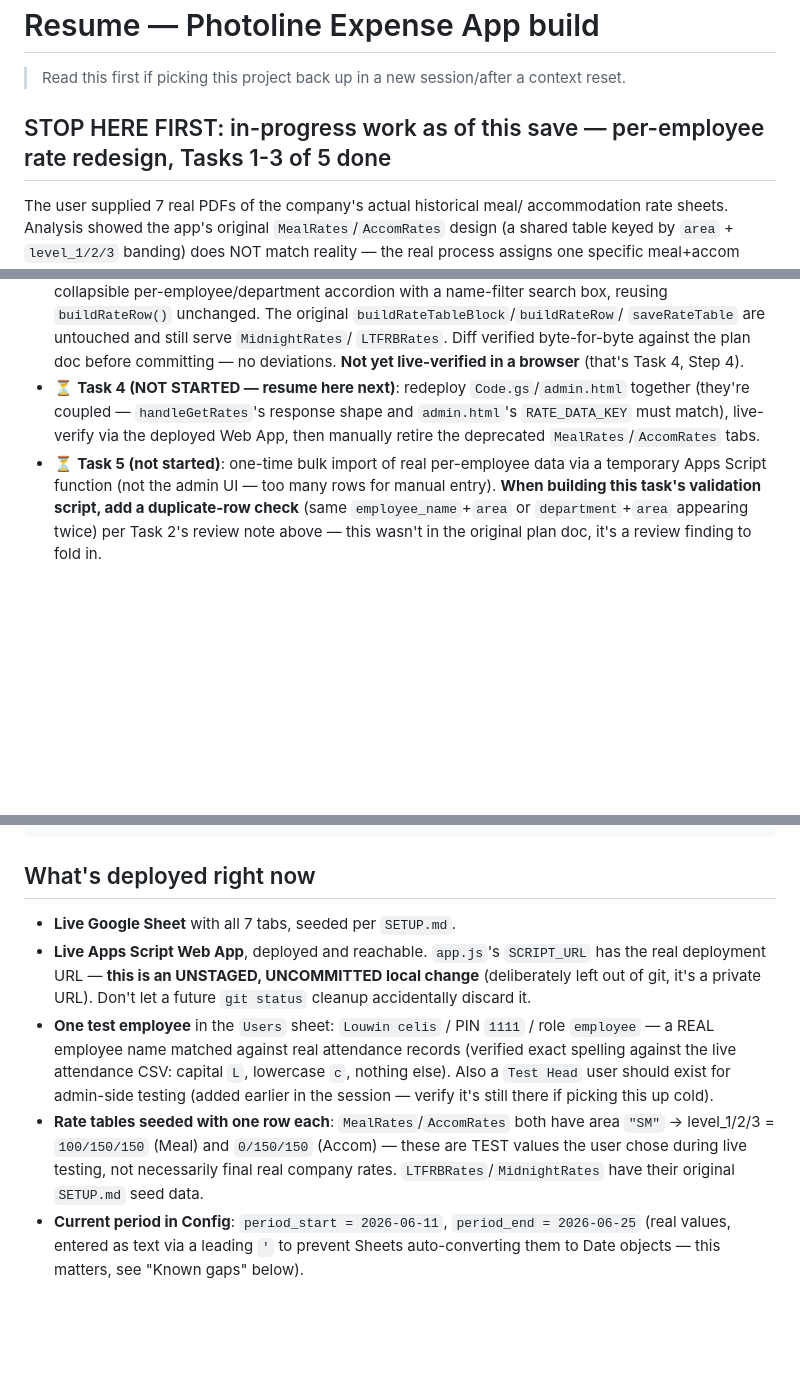
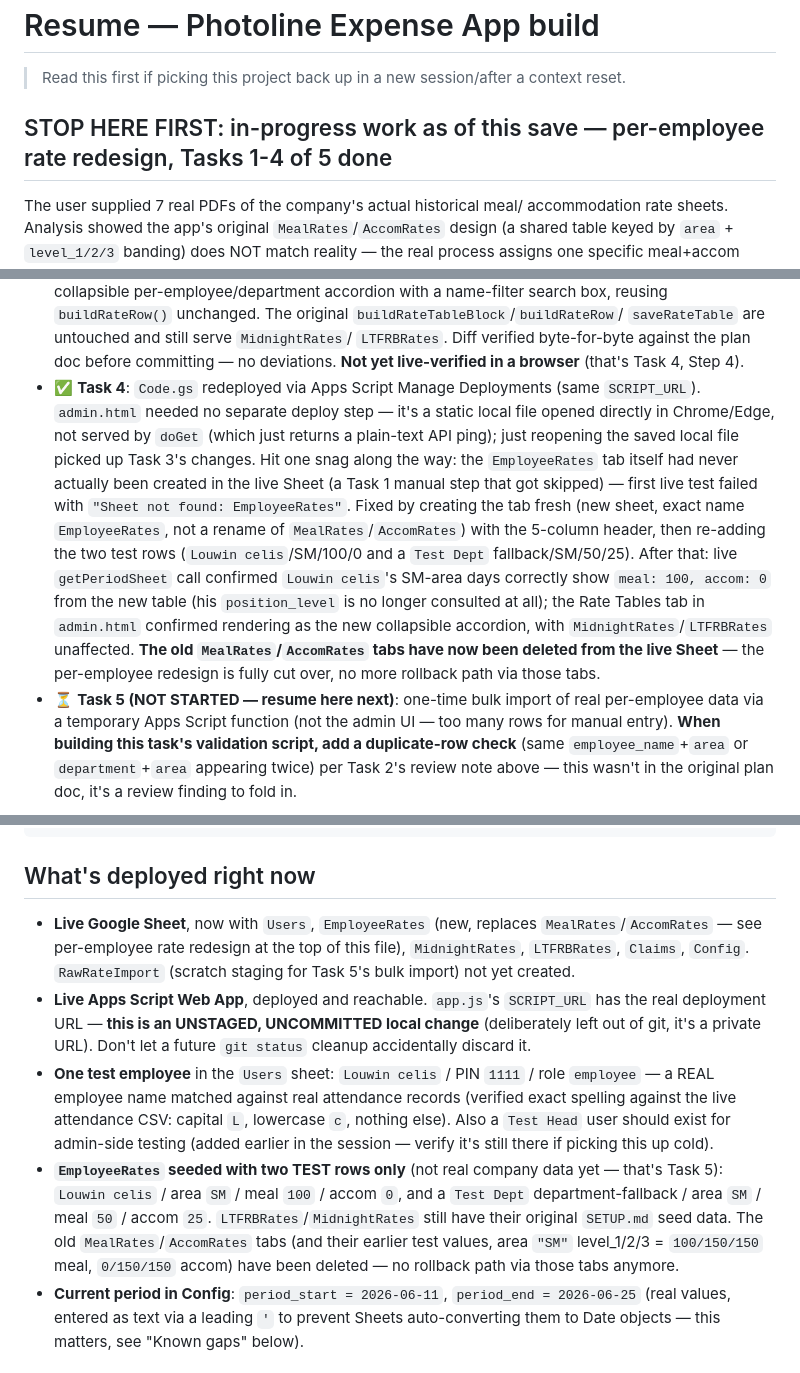
Before and after one commit to photolinepayroll/Timesheet-FieldDuty, a Markdown page: Resume.md, 3 parts joined by grey strips. Drawn GitHub-style; blank space fills up the shorter version.

Commit message:
docs: mark Task 4 done — redeployed, live-verified, old rate tabs retired
Code.gs redeployed via Apps Script; admin.html needed no separate deploy
(static local file, not served by doGet). Live getPeriodSheet call and
admin.html Rate Tables tab both verified against the new EmployeeRates
table. MealRates/AccomRates deleted from the live Sheet — cutover complete.
Next up: Task 5, bulk import of real per-employee data.

```diff
--- a/Resume.md
+++ b/Resume.md
@@ -3,7 +3,7 @@
 > Read this first if picking this project back up in a new session/after a
 > context reset.
 
-## STOP HERE FIRST: in-progress work as of this save — per-employee rate redesign, Tasks 1-3 of 5 done
+## STOP HERE FIRST: in-progress work as of this save — per-employee rate redesign, Tasks 1-4 of 5 done
 
 The user supplied 7 real PDFs of the company's actual historical meal/
 accommodation rate sheets. Analysis showed the app's original
@@ -65,11 +65,25 @@ Dept.") that have no individually-tracked employees.
   `LTFRBRates`. Diff verified byte-for-byte against the plan doc before
   committing — no deviations. **Not yet live-verified in a browser** (that's
   Task 4, Step 4).
-- ⏳ **Task 4 (NOT STARTED — resume here next)**: redeploy `Code.gs`/`admin.html` together
-  (they're coupled — `handleGetRates`'s response shape and `admin.html`'s
-  `RATE_DATA_KEY` must match), live-verify via the deployed Web App, then
-  manually retire the deprecated `MealRates`/`AccomRates` tabs.
-- ⏳ **Task 5 (not started)**: one-time bulk import of real per-employee
+- ✅ **Task 4**: `Code.gs` redeployed via Apps Script Manage Deployments
+  (same `SCRIPT_URL`). `admin.html` needed no separate deploy step — it's a
+  static local file opened directly in Chrome/Edge, not served by `doGet`
+  (which just returns a plain-text API ping); just reopening the saved
+  local file picked up Task 3's changes. Hit one snag along the way: the
+  `EmployeeRates` tab itself had never actually been created in the live
+  Sheet (a Task 1 manual step that got skipped) — first live test failed
+  with `"Sheet not found: EmployeeRates"`. Fixed by creating the tab fresh
+  (new sheet, exact name `EmployeeRates`, not a rename of
+  `MealRates`/`AccomRates`) with the 5-column header, then re-adding the two
+  test rows (`Louwin celis`/SM/100/0 and a `Test Dept` fallback/SM/50/25).
+  After that: live `getPeriodSheet` call confirmed `Louwin celis`'s SM-area
+  days correctly show `meal: 100, accom: 0` from the new table (his
+  `position_level` is no longer consulted at all); the Rate Tables tab in
+  `admin.html` confirmed rendering as the new collapsible accordion, with
+  `MidnightRates`/`LTFRBRates` unaffected. **The old `MealRates`/`AccomRates`
+  tabs have now been deleted from the live Sheet** — the per-employee
+  redesign is fully cut over, no more rollback path via those tabs.
+- ⏳ **Task 5 (NOT STARTED — resume here next)**: one-time bulk import of real per-employee
   data via a temporary Apps Script function (not the admin UI — too many
   rows for manual entry). **When building this task's validation script,
   add a duplicate-row check** (same `employee_name`+`area` or
@@ -145,7 +159,10 @@ af57241 fix: correct stale task-number labels in admin tab placeholders
 
 ## What's deployed right now
 
-- **Live Google Sheet** with all 7 tabs, seeded per `SETUP.md`.
+- **Live Google Sheet**, now with `Users`, `EmployeeRates` (new, replaces
+  `MealRates`/`AccomRates` — see per-employee rate redesign at the top of
+  this file), `MidnightRates`, `LTFRBRates`, `Claims`, `Config`. `RawRateImport`
+  (scratch staging for Task 5's bulk import) not yet created.
 - **Live Apps Script Web App**, deployed and reachable. `app.js`'s
   `SCRIPT_URL` has the real deployment URL — **this is an UNSTAGED, UNCOMMITTED
   local change** (deliberately left out of git, it's a private URL). Don't
@@ -156,11 +173,14 @@ af57241 fix: correct stale task-number labels in admin tab placeholders
   `L`, lowercase `c`, nothing else). Also a `Test Head` user should exist for
   admin-side testing (added earlier in the session — verify it's still there
   if picking this up cold).
-- **Rate tables seeded with one row each**: `MealRates`/`AccomRates` both
-  have area `"SM"` → level_1/2/3 = `100/150/150` (Meal) and `0/150/150`
-  (Accom) — these are TEST values the user chose during live testing, not
-  necessarily final real company rates. `LTFRBRates`/`MidnightRates` have
-  their original `SETUP.md` seed data.
+- **`EmployeeRates` seeded with two TEST rows only** (not real company
+  data yet — that's Task 5): `Louwin celis` / area `SM` / meal `100` /
+  accom `0`, and a `Test Dept` department-fallback / area `SM` / meal `50`
+  / accom `25`. `LTFRBRates`/`MidnightRates` still have their original
+  `SETUP.md` seed data. The old `MealRates`/`AccomRates` tabs (and their
+  earlier test values, area `"SM"` level_1/2/3 = `100/150/150` meal,
+  `0/150/150` accom) have been deleted — no rollback path via those tabs
+  anymore.
 - **Current period in Config**: `period_start = 2026-06-11`,
   `period_end = 2026-06-25` (real values, entered as text via a leading `'`
   to prevent Sheets auto-converting them to Date objects — this matters,
```
Also changed, not shown: 1 other file.
